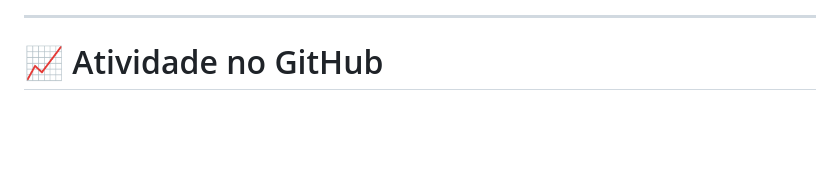
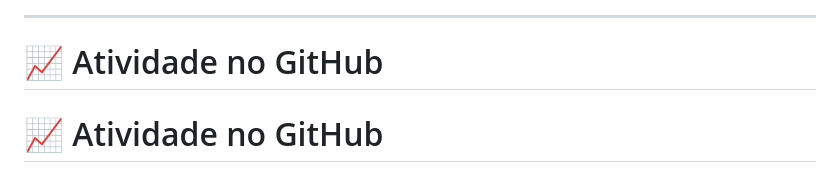
Before and after one commit to gustavoguga18/gustavoguga18, a Markdown page: README.md, the part around one of its changes. Drawn GitHub-style; blank space fills up the shorter version.

```diff
--- a/README.md
+++ b/README.md
@@ -278,5 +278,7 @@ Projetos de automação utilizando **n8n, APIs, Webhooks e Inteligência Artific
 
 # 📈 Atividade no GitHub
 
+# 📈 Atividade no GitHub
+
 <div align="center">
 
```
Also changed, not shown: other parts of README.md (+22 -1 lines).
